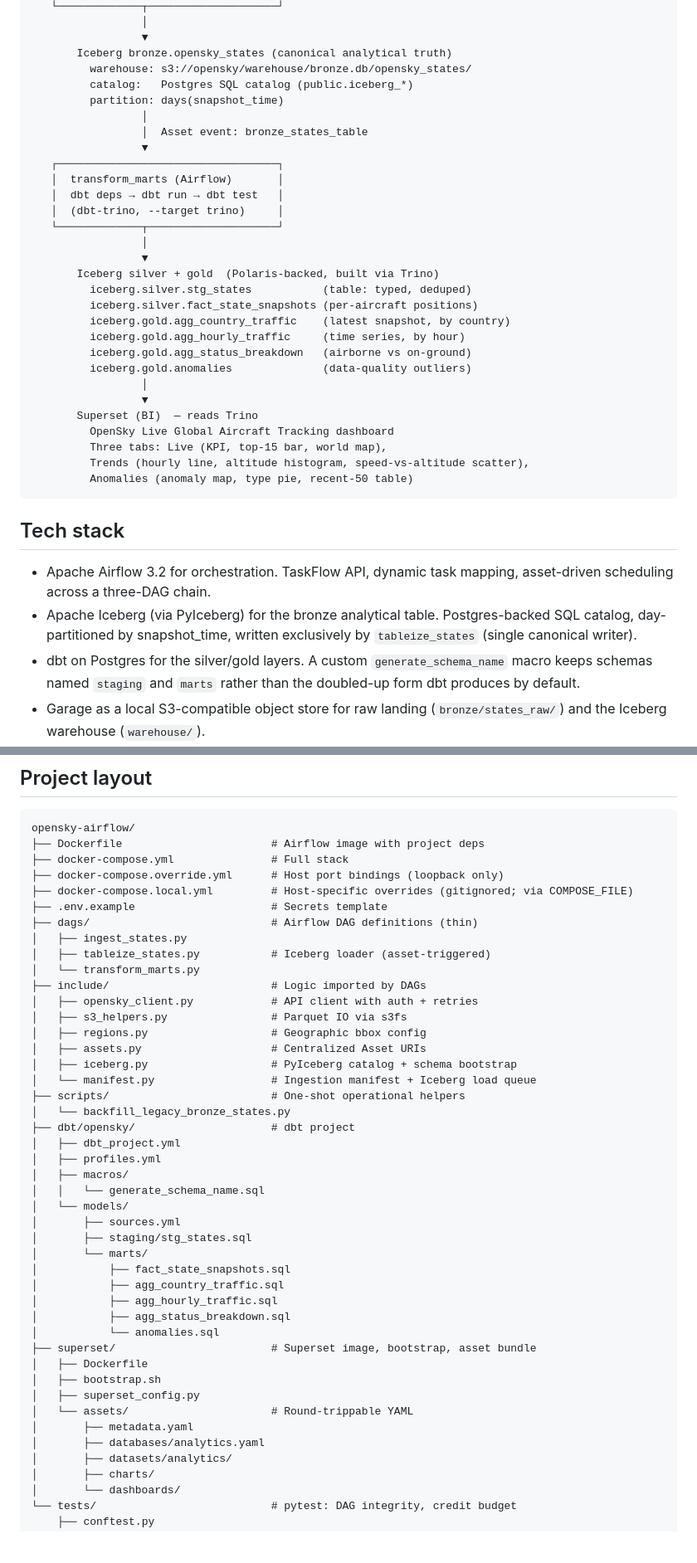
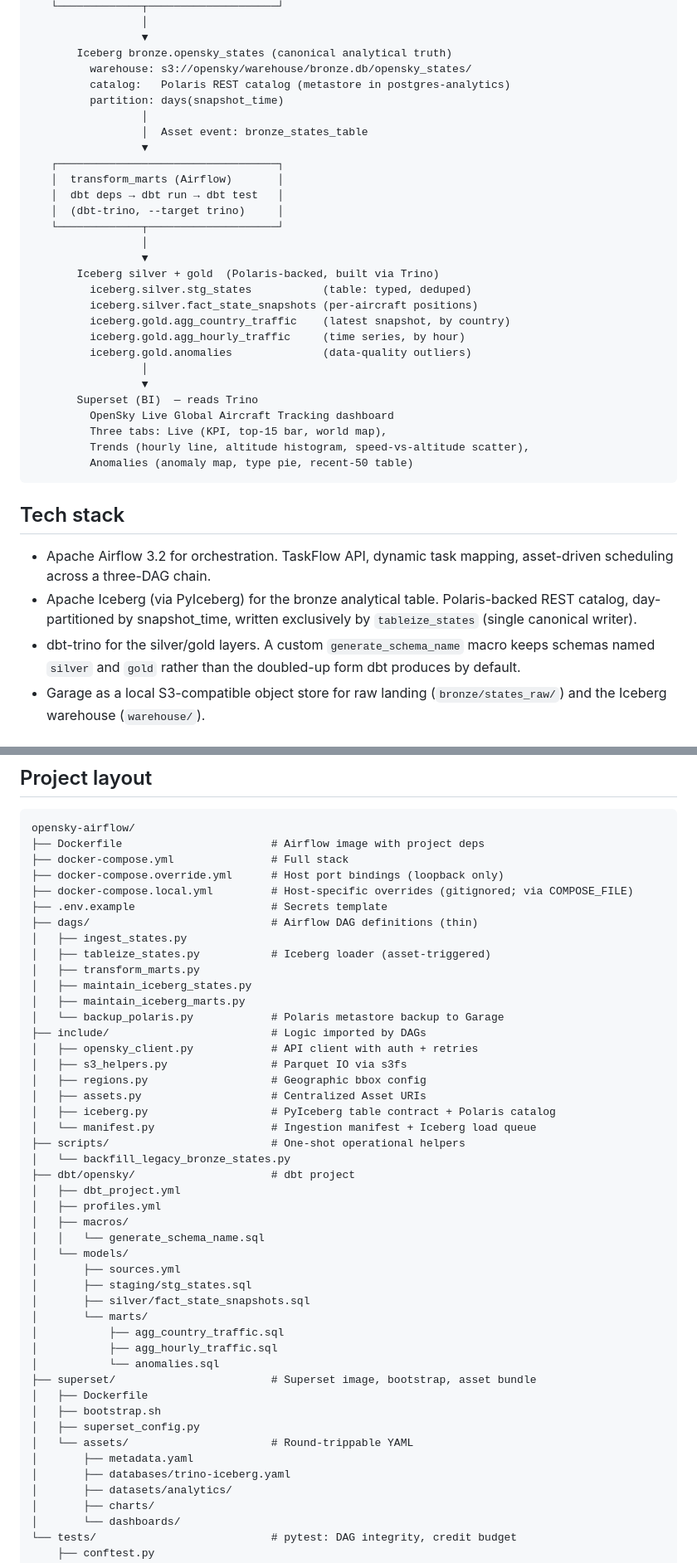
Before and after one commit to LaughingKuma/sancha1090, a Markdown page: README.md, 2 parts joined by grey strips. Shown at 83% size. GitHub-like rendering; blank space fills up the shorter version.

Commit message:
docs: sync README with v2.10 (dbt_*_trino, Polaris catalog, drop agg_status_breakdown)

```diff
--- a/README.md
+++ b/README.md
@@ -149,7 +149,7 @@ OpenSky REST API (live, global aircraft state)
                  ▼
        Iceberg bronze.opensky_states (canonical analytical truth)
          warehouse: s3://opensky/warehouse/bronze.db/opensky_states/
-         catalog:   Postgres SQL catalog (public.iceberg_*)
+         catalog:   Polaris REST catalog (metastore in postgres-analytics)
          partition: days(snapshot_time)
                  │
                  │  Asset event: bronze_states_table
@@ -166,7 +166,6 @@ OpenSky REST API (live, global aircraft state)
          iceberg.silver.fact_state_snapshots (per-aircraft positions)
          iceberg.gold.agg_country_traffic    (latest snapshot, by country)
          iceberg.gold.agg_hourly_traffic     (time series, by hour)
-         iceberg.gold.agg_status_breakdown   (airborne vs on-ground)
          iceberg.gold.anomalies              (data-quality outliers)
                  │
                  ▼
@@ -182,10 +181,10 @@ OpenSky REST API (live, global aircraft state)
 - Apache Airflow 3.2 for orchestration. TaskFlow API, dynamic task mapping,
   asset-driven scheduling across a three-DAG chain.
 - Apache Iceberg (via PyIceberg) for the bronze analytical table.
-  Postgres-backed SQL catalog, day-partitioned by snapshot_time, written
+  Polaris-backed REST catalog, day-partitioned by snapshot_time, written
   exclusively by `tableize_states` (single canonical writer).
-- dbt on Postgres for the silver/gold layers. A custom
-  `generate_schema_name` macro keeps schemas named `staging` and `marts`
+- dbt-trino for the silver/gold layers. A custom
+  `generate_schema_name` macro keeps schemas named `silver` and `gold`
   rather than the doubled-up form dbt produces by default.
 - Garage as a local S3-compatible object store for raw landing
   (`bronze/states_raw/`) and the Iceberg warehouse (`warehouse/`).
@@ -343,13 +342,16 @@ opensky-airflow/
 ├── dags/                            # Airflow DAG definitions (thin)
 │   ├── ingest_states.py
 │   ├── tableize_states.py           # Iceberg loader (asset-triggered)
-│   └── transform_marts.py
+│   ├── transform_marts.py
+│   ├── maintain_iceberg_states.py
+│   ├── maintain_iceberg_marts.py
+│   └── backup_polaris.py            # Polaris metastore backup to Garage
 ├── include/                         # Logic imported by DAGs
 │   ├── opensky_client.py            # API client with auth + retries
 │   ├── s3_helpers.py                # Parquet IO via s3fs
 │   ├── regions.py                   # Geographic bbox config
 │   ├── assets.py                    # Centralized Asset URIs
-│   ├── iceberg.py                   # PyIceberg catalog + schema bootstrap
+│   ├── iceberg.py                   # PyIceberg table contract + Polaris catalog
 │   └── manifest.py                  # Ingestion manifest + Iceberg load queue
 ├── scripts/                         # One-shot operational helpers
 │   └── backfill_legacy_bronze_states.py
@@ -361,11 +363,10 @@ opensky-airflow/
 │   └── models/
 │       ├── sources.yml
 │       ├── staging/stg_states.sql
+│       ├── silver/fact_state_snapshots.sql
 │       └── marts/
-│           ├── fact_state_snapshots.sql
 │           ├── agg_country_traffic.sql
 │           ├── agg_hourly_traffic.sql
-│           ├── agg_status_breakdown.sql
 │           └── anomalies.sql
 ├── superset/                        # Superset image, bootstrap, asset bundle
 │   ├── Dockerfile
@@ -373,7 +374,7 @@ opensky-airflow/
 │   ├── superset_config.py
 │   └── assets/                      # Round-trippable YAML
 │       ├── metadata.yaml
-│       ├── databases/analytics.yaml
+│       ├── databases/trino-iceberg.yaml
 │       ├── datasets/analytics/
 │       ├── charts/
 │       └── dashboards/
```
Also changed, not shown: other parts of README.md (+4 -4 lines).
